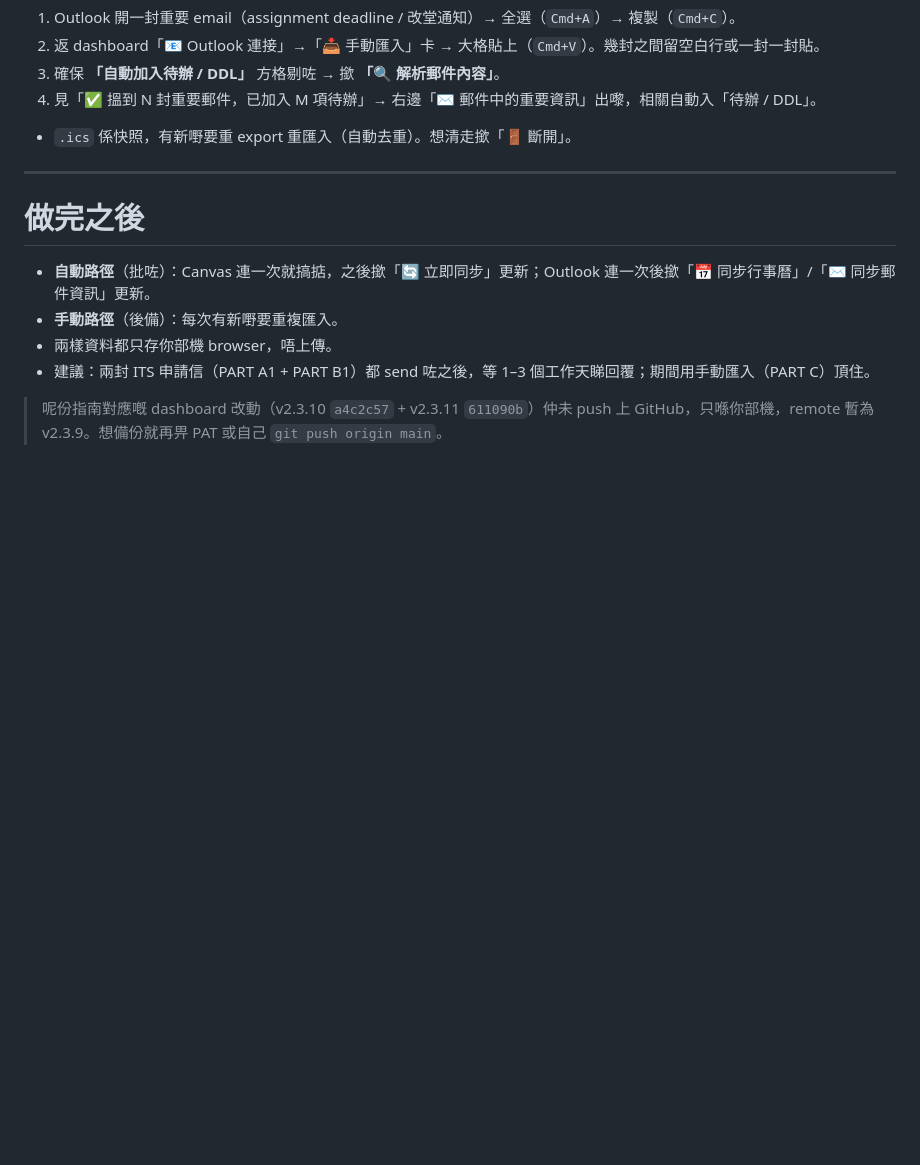
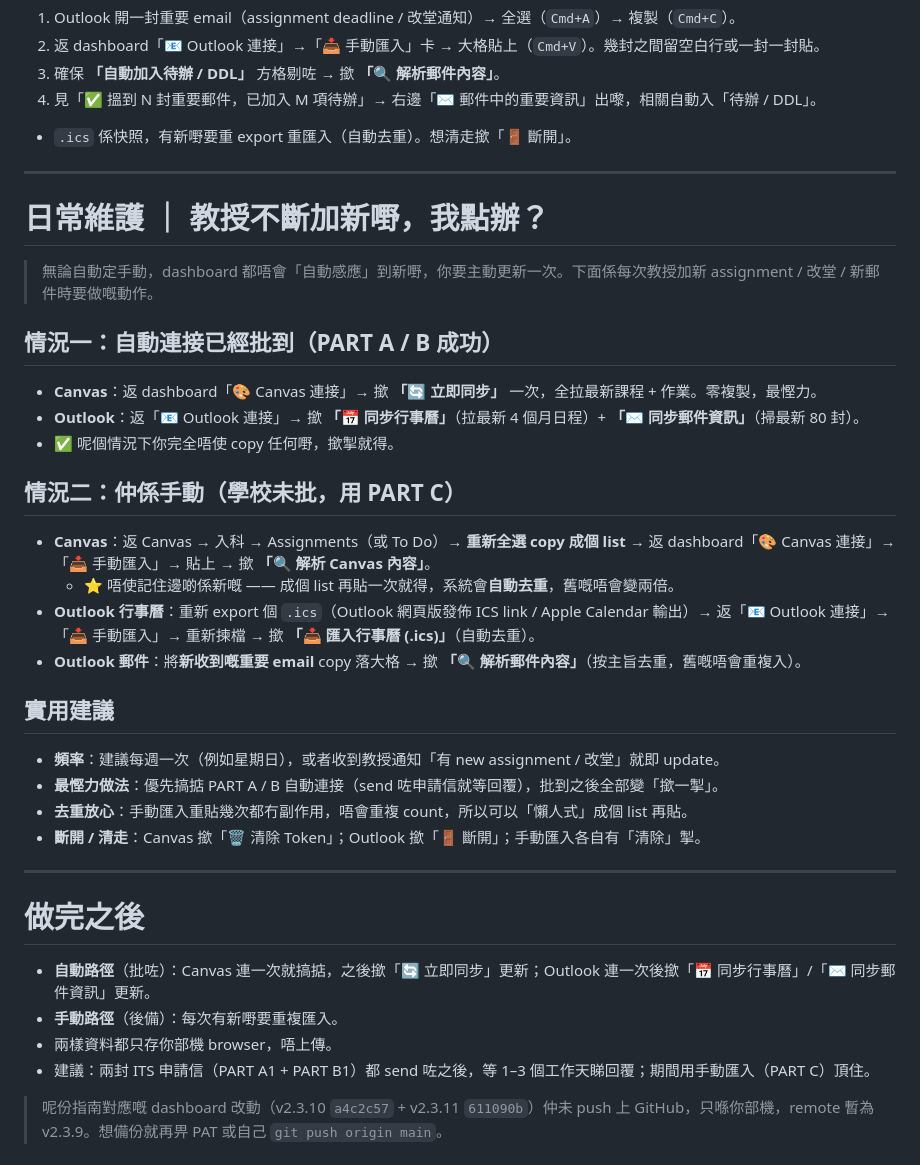
Before and after one commit to KASA-LKC/lokyi-hub, a Markdown page: docs/CONNECT_GUIDE.md, the part around the change. Rendered like a GitHub page; blank space fills up the shorter version.

Commit message:
docs: CONNECT_GUIDE 加「日常維護」章 — 教授不斷加新嘢時自動/手動更新步驟

```diff
--- a/docs/CONNECT_GUIDE.md
+++ b/docs/CONNECT_GUIDE.md
@@ -171,6 +171,29 @@ Email: 26017276d@connect.polyu.edu.hk
 
 ---
 
+# 日常維護 ｜ 教授不斷加新嘢，我點辦？
+
+> 無論自動定手動，dashboard 都唔會「自動感應」到新嘢，你要主動更新一次。下面係每次教授加新 assignment / 改堂 / 新郵件時要做嘅動作。
+
+## 情況一：自動連接已經批到（PART A / B 成功）
+- **Canvas**：返 dashboard「🎨 Canvas 連接」→ 撳 **「🔄 立即同步」** 一次，全拉最新課程 + 作業。零複製，最慳力。
+- **Outlook**：返「📧 Outlook 連接」→ 撳 **「📅 同步行事曆」**（拉最新 4 個月日程）+ **「✉️ 同步郵件資訊」**（掃最新 80 封）。
+- ✅ 呢個情況下你完全唔使 copy 任何嘢，撳掣就得。
+
+## 情況二：仲係手動（學校未批，用 PART C）
+- **Canvas**：返 Canvas → 入科 → Assignments（或 To Do）→ **重新全選 copy 成個 list** → 返 dashboard「🎨 Canvas 連接」→「📥 手動匯入」→ 貼上 → 撳 **「🔍 解析 Canvas 內容」**。
+  - ⭐ 唔使記住邊啲係新嘅 —— 成個 list 再貼一次就得，系統會**自動去重**，舊嘅唔會變兩倍。
+- **Outlook 行事曆**：重新 export 個 `.ics`（Outlook 網頁版發佈 ICS link / Apple Calendar 輸出）→ 返「📧 Outlook 連接」→「📥 手動匯入」→ 重新揀檔 → 撳 **「📥 匯入行事曆 (.ics)」**（自動去重）。
+- **Outlook 郵件**：將**新收到嘅重要 email** copy 落大格 → 撳 **「🔍 解析郵件內容」**（按主旨去重，舊嘅唔會重複入）。
+
+## 實用建議
+- **頻率**：建議每週一次（例如星期日），或者收到教授通知「有 new assignment / 改堂」就即 update。
+- **最慳力做法**：優先搞掂 PART A / B 自動連接（send 咗申請信就等回覆），批到之後全部變「撳一掣」。
+- **去重放心**：手動匯入重貼幾次都冇副作用，唔會重複 count，所以可以「懶人式」成個 list 再貼。
+- **斷開 / 清走**：Canvas 撳「🗑 清除 Token」；Outlook 撳「🚪 斷開」；手動匯入各自有「清除」掣。
+
+---
+
 # 做完之後
 
 - **自動路徑**（批咗）：Canvas 連一次就搞掂，之後撳「🔄 立即同步」更新；Outlook 連一次後撳「📅 同步行事曆」/「✉️ 同步郵件資訊」更新。
```
